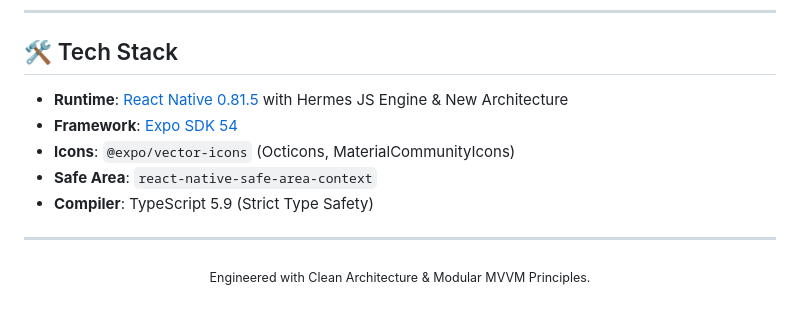
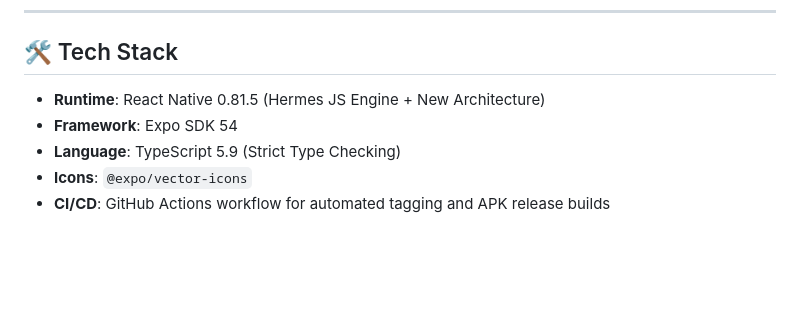
Before and after one commit to addynoven/KINETIC-TODO, a Markdown page: README.md, the part around one of its changes. Drawn GitHub-style; blank space fills up the shorter version.

```diff
--- a/README.md
+++ b/README.md
@@ -150,14 +96,8 @@ GitHub Actions will automatically:
 
 ## 🛠️ Tech Stack
 
-- **Runtime**: [React Native 0.81.5](https://reactnative.dev/) with Hermes JS Engine & New Architecture
-- **Framework**: [Expo SDK 54](https://docs.expo.dev/)
-- **Icons**: `@expo/vector-icons` (Octicons, MaterialCommunityIcons)
-- **Safe Area**: `react-native-safe-area-context`
-- **Compiler**: TypeScript 5.9 (Strict Type Safety)
-
----
-
-<p align="center">
-  <sub>Engineered with Clean Architecture & Modular MVVM Principles.</sub>
-</p>
+* **Runtime**: React Native 0.81.5 (Hermes JS Engine + New Architecture)
+* **Framework**: Expo SDK 54
+* **Language**: TypeScript 5.9 (Strict Type Checking)
+* **Icons**: `@expo/vector-icons`
+* **CI/CD**: GitHub Actions workflow for automated tagging and APK release builds
```
Also changed, not shown: other parts of README.md (+41 -95 lines).
